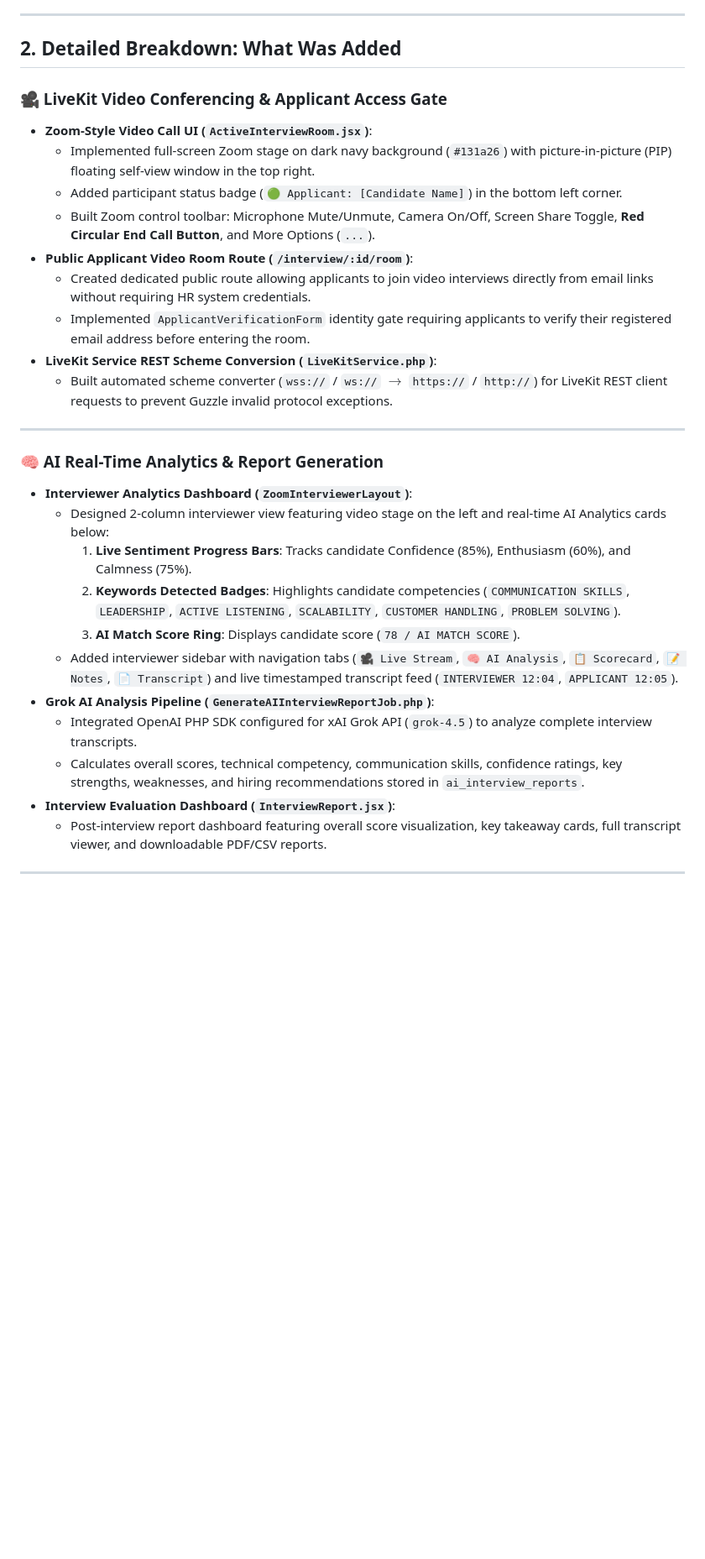
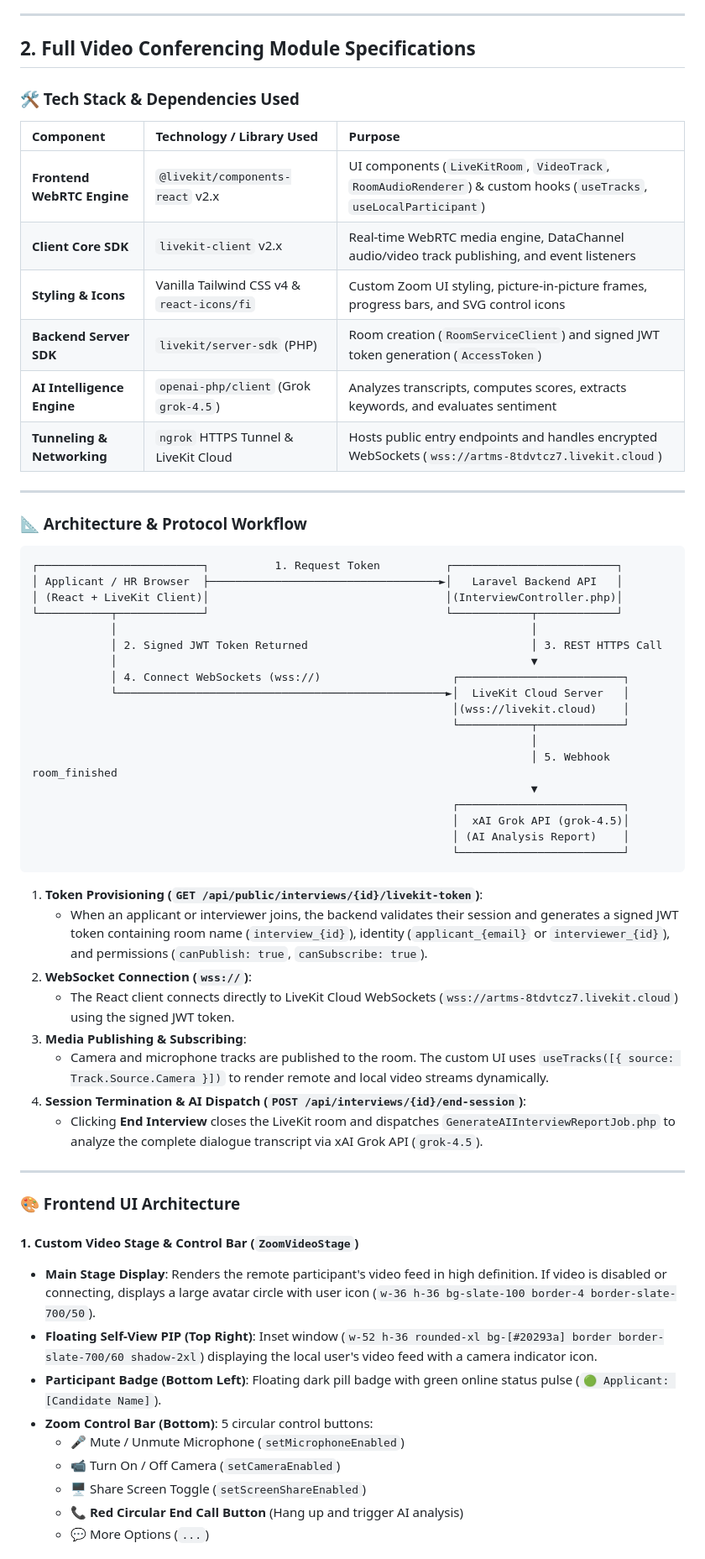
Before and after one commit to AdonesMapula/ARTMS, a Markdown page: CHANGELOG_AND_DOCUMENTATION.md, the part around one of its changes. Shown at 84% size. GitHub-like rendering; blank space fills up the shorter version.

Commit message:
docs: Expand CHANGELOG_AND_DOCUMENTATION.md with full technical documentation for the video conferencing module

````diff
--- a/CHANGELOG_AND_DOCUMENTATION.md
+++ b/CHANGELOG_AND_DOCUMENTATION.md
@@ -14,32 +14,64 @@ This document outlines all technical updates, newly added features, architectura
 
 ---
 
-## 2. Detailed Breakdown: What Was Added
+## 2. Full Video Conferencing Module Specifications
 
-### 🎥 LiveKit Video Conferencing & Applicant Access Gate
-- **Zoom-Style Video Call UI (`ActiveInterviewRoom.jsx`)**:
-  - Implemented full-screen Zoom stage on dark navy background (`#131a26`) with picture-in-picture (PIP) floating self-view window in the top right.
-  - Added participant status badge (`🟢 Applicant: [Candidate Name]`) in the bottom left corner.
-  - Built Zoom control toolbar: Microphone Mute/Unmute, Camera On/Off, Screen Share Toggle, **Red Circular End Call Button**, and More Options (`...`).
-- **Public Applicant Video Room Route (`/interview/:id/room`)**:
-  - Created dedicated public route allowing applicants to join video interviews directly from email links without requiring HR system credentials.
-  - Implemented `ApplicantVerificationForm` identity gate requiring applicants to verify their registered email address before entering the room.
-- **LiveKit Service REST Scheme Conversion (`LiveKitService.php`)**:
-  - Built automated scheme converter (`wss://` / `ws://` $\rightarrow$ `https://` / `http://`) for LiveKit REST client requests to prevent Guzzle invalid protocol exceptions.
+### 🛠️ Tech Stack & Dependencies Used
+| Component | Technology / Library Used | Purpose |
+| :--- | :--- | :--- |
+| **Frontend WebRTC Engine** | `@livekit/components-react` v2.x | UI components (`LiveKitRoom`, `VideoTrack`, `RoomAudioRenderer`) & custom hooks (`useTracks`, `useLocalParticipant`) |
+| **Client Core SDK** | `livekit-client` v2.x | Real-time WebRTC media engine, DataChannel audio/video track publishing, and event listeners |
+| **Styling & Icons** | Vanilla Tailwind CSS v4 & `react-icons/fi` | Custom Zoom UI styling, picture-in-picture frames, progress bars, and SVG control icons |
+| **Backend Server SDK** | `livekit/server-sdk` (PHP) | Room creation (`RoomServiceClient`) and signed JWT token generation (`AccessToken`) |
+| **AI Intelligence Engine** | `openai-php/client` (Grok `grok-4.5`) | Analyzes transcripts, computes scores, extracts keywords, and evaluates sentiment |
+| **Tunneling & Networking** | `ngrok` HTTPS Tunnel & LiveKit Cloud | Hosts public entry endpoints and handles encrypted WebSockets (`wss://artms-8tdvtcz7.livekit.cloud`) |
 
 ---
 
-### 🧠 AI Real-Time Analytics & Report Generation
-- **Interviewer Analytics Dashboard (`ZoomInterviewerLayout`)**:
-  - Designed 2-column interviewer view featuring video stage on the left and real-time AI Analytics cards below:
-    1. **Live Sentiment Progress Bars**: Tracks candidate Confidence (85%), Enthusiasm (60%), and Calmness (75%).
-    2. **Keywords Detected Badges**: Highlights candidate competencies (`COMMUNICATION SKILLS`, `LEADERSHIP`, `ACTIVE LISTENING`, `SCALABILITY`, `CUSTOMER HANDLING`, `PROBLEM SOLVING`).
-    3. **AI Match Score Ring**: Displays candidate score (`78 / AI MATCH SCORE`).
-  - Added interviewer sidebar with navigation tabs (`🎥 Live Stream`, `🧠 AI Analysis`, `📋 Scorecard`, `📝 Notes`, `📄 Transcript`) and live timestamped transcript feed (`INTERVIEWER 12:04`, `APPLICANT 12:05`).
-- **Grok AI Analysis Pipeline (`GenerateAIInterviewReportJob.php`)**:
-  - Integrated OpenAI PHP SDK configured for xAI Grok API (`grok-4.5`) to analyze complete interview transcripts.
-  - Calculates overall scores, technical competency, communication skills, confidence ratings, key strengths, weaknesses, and hiring recommendations stored in `ai_interview_reports`.
-- **Interview Evaluation Dashboard (`InterviewReport.jsx`)**:
-  - Post-interview report dashboard featuring overall score visualization, key takeaway cards, full transcript viewer, and downloadable PDF/CSV reports.
+### 📐 Architecture & Protocol Workflow
+
+```
+┌─────────────────────────┐          1. Request Token          ┌─────────────────────────┐
+│ Applicant / HR Browser  ├───────────────────────────────────►│   Laravel Backend API   │
+│ (React + LiveKit Client)│                                    │(InterviewController.php)│
+└───────────┬─────────────┘                                    └────────────┬────────────┘
+            │                                                               │
+            │ 2. Signed JWT Token Returned                                  │ 3. REST HTTPS Call
+            │                                                               ▼
+            │ 4. Connect WebSockets (wss://)                    ┌─────────────────────────┐
+            └──────────────────────────────────────────────────►│  LiveKit Cloud Server   │
+                                                                │(wss://livekit.cloud)    │
+                                                                └───────────┬─────────────┘
+                                                                            │
+                                                                            │ 5. Webhook room_finished
+                                                                            ▼
+                                                                ┌─────────────────────────┐
+                                                                │  xAI Grok API (grok-4.5)│
+                                                                │ (AI Analysis Report)    │
+                                                                └─────────────────────────┘
+```
+
+1. **Token Provisioning (`GET /api/public/interviews/{id}/livekit-token`)**:
+   - When an applicant or interviewer joins, the backend validates their session and generates a signed JWT token containing room name (`interview_{id}`), identity (`applicant_{email}` or `interviewer_{id}`), and permissions (`canPublish: true`, `canSubscribe: true`).
+2. **WebSocket Connection (`wss://`)**:
+   - The React client connects directly to LiveKit Cloud WebSockets (`wss://artms-8tdvtcz7.livekit.cloud`) using the signed JWT token.
+3. **Media Publishing & Subscribing**:
+   - Camera and microphone tracks are published to the room. The custom UI uses `useTracks([{ source: Track.Source.Camera }])` to render remote and local video streams dynamically.
+4. **Session Termination & AI Dispatch (`POST /api/interviews/{id}/end-session`)**:
+   - Clicking **End Interview** closes the LiveKit room and dispatches `GenerateAIInterviewReportJob.php` to analyze the complete dialogue transcript via xAI Grok API (`grok-4.5`).
 
 ---
+
+### 🎨 Frontend UI Architecture
+
+#### 1. Custom Video Stage & Control Bar (`ZoomVideoStage`)
+- **Main Stage Display**: Renders the remote participant's video feed in high definition. If video is disabled or connecting, displays a large avatar circle with user icon (`w-36 h-36 bg-slate-100 border-4 border-slate-700/50`).
+- **Floating Self-View PIP (Top Right)**: Inset window (`w-52 h-36 rounded-xl bg-[#20293a] border border-slate-700/60 shadow-2xl`) displaying the local user's video feed with a camera indicator icon.
+- **Participant Badge (Bottom Left)**: Floating dark pill badge with green online status pulse (`🟢 Applicant: [Candidate Name]`).
+- **Zoom Control Bar (Bottom)**: 5 circular control buttons:
+  - 🎤 Mute / Unmute Microphone (`setMicrophoneEnabled`)
+  - 📹 Turn On / Off Camera (`setCameraEnabled`)
+  - 🖥️ Share Screen Toggle (`setScreenShareEnabled`)
+  - 📞 **Red Circular End Call Button** (Hang up and trigger AI analysis)
+  - 💬 More Options (`...`)
+
````
Also changed, not shown: other parts of CHANGELOG_AND_DOCUMENTATION.md (+25 -4 lines).
